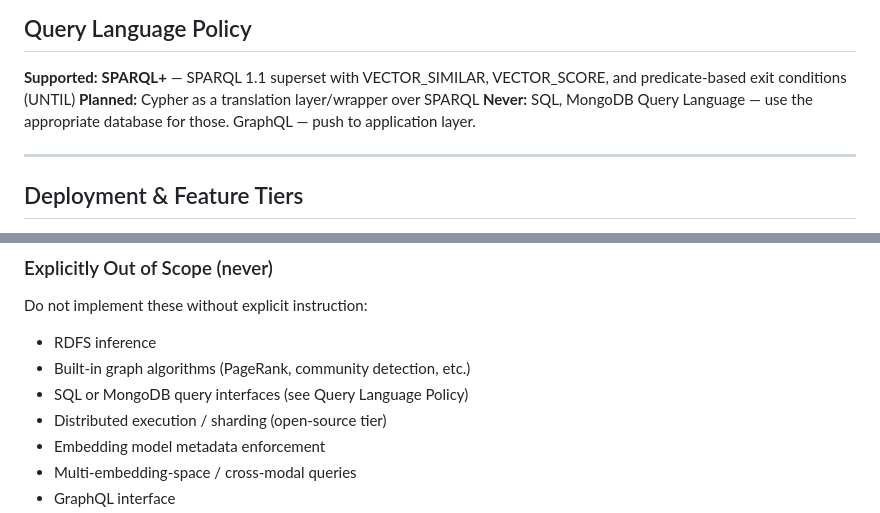
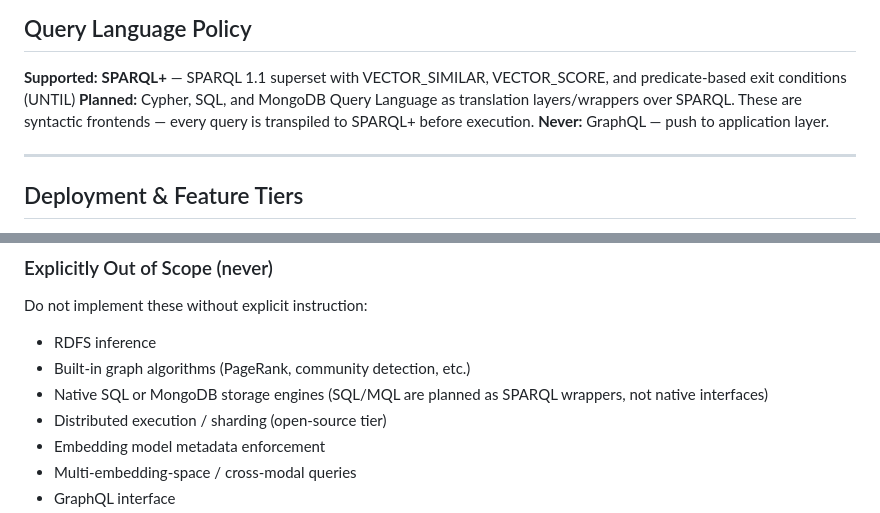
Before and after one commit to EmmaLeonhart/SutraDB, a Markdown page: CLAUDE.md, 2 parts joined by grey strips. Drawn GitHub-style.

Commit message:
Add SQL/MQL as planned SPARQL wrappers, add deep pseudo-table design notes
- SQL and MongoDB Query Language now planned as transpilers over SPARQL+
- Updated query language policy: SQL/MQL/Cypher are syntactic frontends
- Added geometric depth threshold, fan-in detection, overlap penalty,
  and invalidation tracking to pseudo-table todo items

Co-Authored-By: Claude Opus 4.6 (1M context) <noreply@anthropic.com>

```diff
--- a/CLAUDE.md
+++ b/CLAUDE.md
@@ -170,8 +170,8 @@ ORDER BY DESC(VECTOR_SCORE(?doc :hasEmbedding "..."^^sutra:f32vec))
 ## Query Language Policy
 
 **Supported:** **SPARQL+** — SPARQL 1.1 superset with VECTOR_SIMILAR, VECTOR_SCORE, and predicate-based exit conditions (UNTIL)
-**Planned:** Cypher as a translation layer/wrapper over SPARQL
-**Never:** SQL, MongoDB Query Language — use the appropriate database for those. GraphQL — push to application layer.
+**Planned:** Cypher, SQL, and MongoDB Query Language as translation layers/wrappers over SPARQL. These are syntactic frontends — every query is transpiled to SPARQL+ before execution.
+**Never:** GraphQL — push to application layer.
 
 ---
 
@@ -209,7 +209,7 @@ Do not implement these without explicit instruction:
 
 - RDFS inference
 - Built-in graph algorithms (PageRank, community detection, etc.)
-- SQL or MongoDB query interfaces (see Query Language Policy)
+- Native SQL or MongoDB storage engines (SQL/MQL are planned as SPARQL wrappers, not native interfaces)
 - Distributed execution / sharding (open-source tier)
 - Embedding model metadata enforcement
 - Multi-embedding-space / cross-modal queries
```
